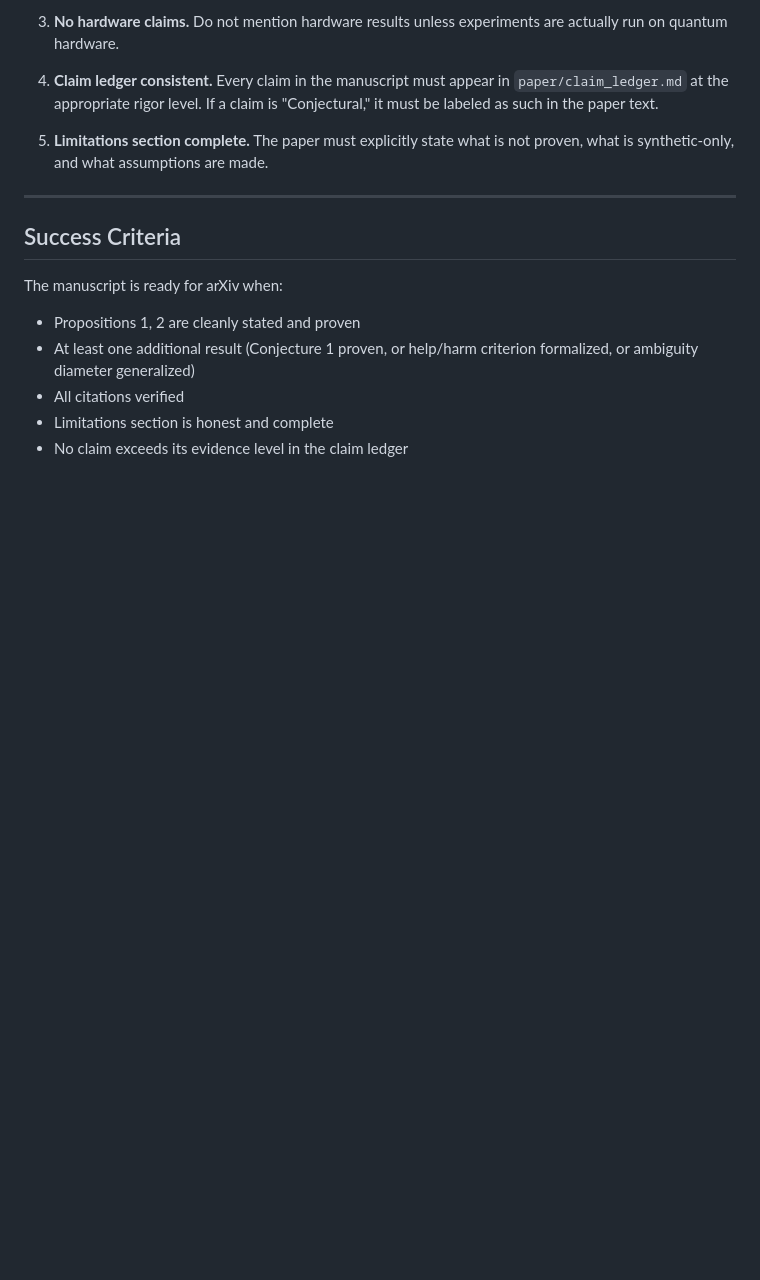
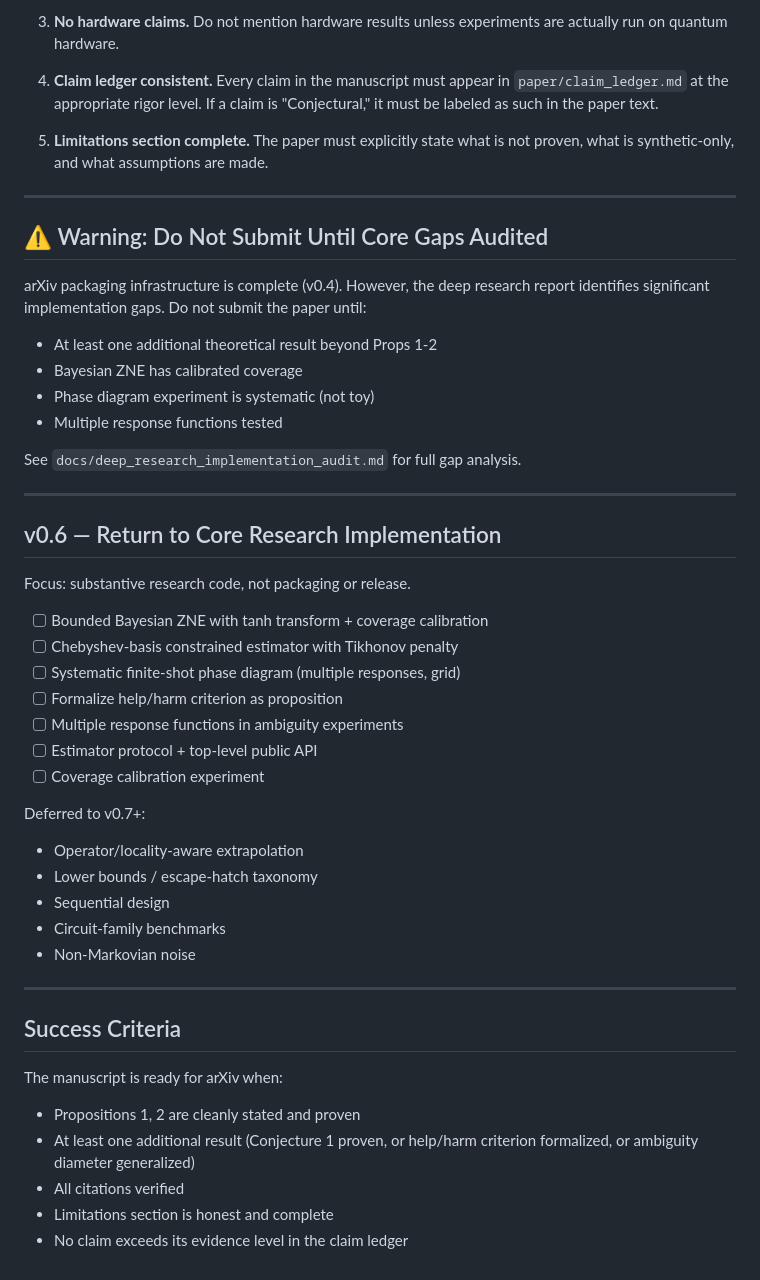
Before and after one commit to mapleleaflatte03/qem-inverse-theory, a Markdown page: ROADMAP.md, the part around the change. GitHub-like rendering; blank space fills up the shorter version.

Commit message:
Audit deep research plan implementation gaps

```diff
--- a/ROADMAP.md
+++ b/ROADMAP.md
@@ -57,6 +57,39 @@ Do NOT proceed to submission/preprint until:
 
 ---
 
+## ⚠️ Warning: Do Not Submit Until Core Gaps Audited
+
+arXiv packaging infrastructure is complete (v0.4). However, the deep research report identifies significant implementation gaps. Do not submit the paper until:
+- At least one additional theoretical result beyond Props 1-2
+- Bayesian ZNE has calibrated coverage
+- Phase diagram experiment is systematic (not toy)
+- Multiple response functions tested
+
+See `docs/deep_research_implementation_audit.md` for full gap analysis.
+
+---
+
+## v0.6 — Return to Core Research Implementation
+
+Focus: substantive research code, not packaging or release.
+
+- [ ] Bounded Bayesian ZNE with tanh transform + coverage calibration
+- [ ] Chebyshev-basis constrained estimator with Tikhonov penalty
+- [ ] Systematic finite-shot phase diagram (multiple responses, grid)
+- [ ] Formalize help/harm criterion as proposition
+- [ ] Multiple response functions in ambiguity experiments
+- [ ] Estimator protocol + top-level public API
+- [ ] Coverage calibration experiment
+
+Deferred to v0.7+:
+- Operator/locality-aware extrapolation
+- Lower bounds / escape-hatch taxonomy
+- Sequential design
+- Circuit-family benchmarks
+- Non-Markovian noise
+
+---
+
 ## Success Criteria
 
 The manuscript is ready for arXiv when:
```
Also changed, not shown: docs/deep_research_implementation_audit.md (added, +71 -0 lines).
